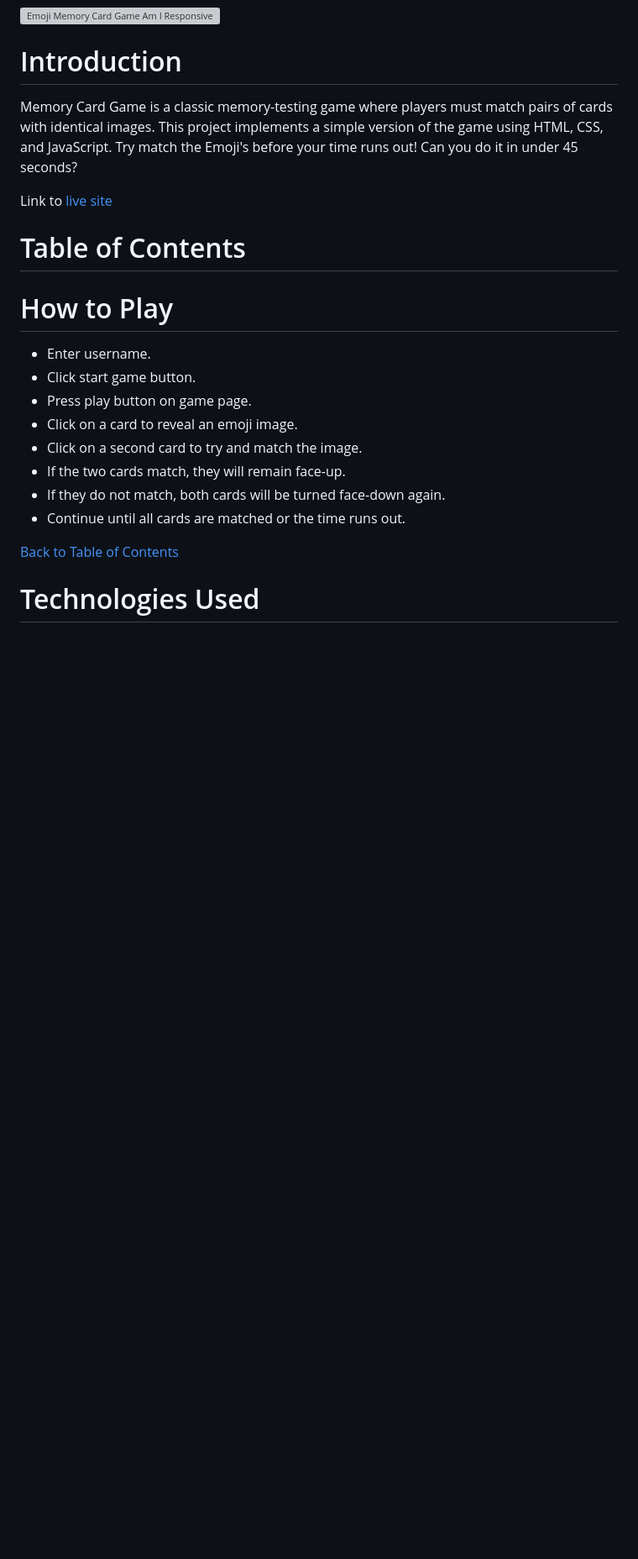
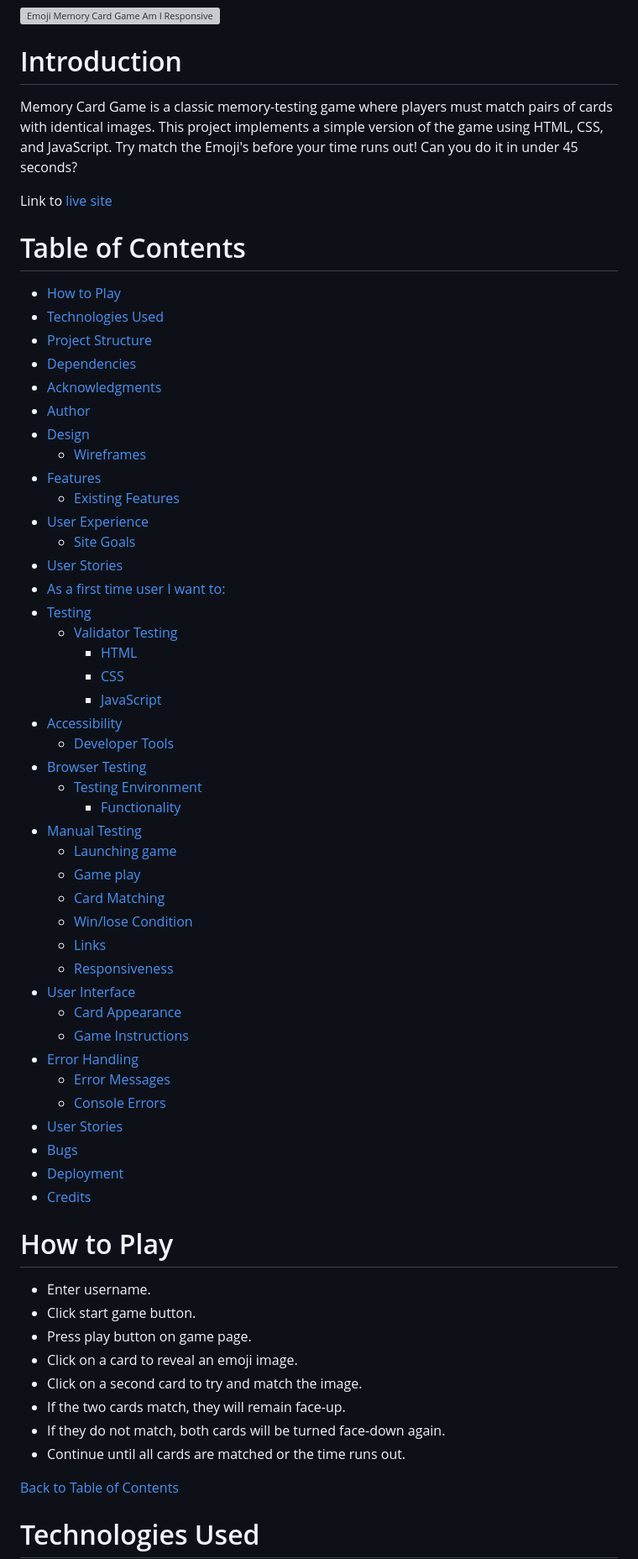
Before and after one commit to hughes84/Emoji, a Markdown page: README.md, the part around one of its changes. Shown at 84% size. GitHub-like rendering; blank space fills up the shorter version; grey boxes are pictures that could not be loaded.

Commit message:
Add table of contents, links back to table of contents, styles and credits to readme

```diff
--- a/README.md
+++ b/README.md
@@ -9,6 +9,48 @@ Try match the Emoji's before your time runs out! Can you do it in under 45 secon
 Link to [live site](https://hughes84.github.io/emoji-memory-card-game/)
 
 # Table of Contents
+
+- [How to Play](#how-to-play)
+- [Technologies Used](#technologies-used)
+- [Project Structure](#project-structure)
+- [Dependencies](#dependencies)
+- [Acknowledgments](#acknowledgments)
+- [Author](#author)
+- [Design](#design)
+    - [Wireframes](#wireframes)
+- [Features](#features)
+    - [Existing Features](#existing-features)
+- [User Experience](#User-Experience)
+    - [Site Goals](#site-goals)
+- [User Stories](#user-stories)
+- [As a first time user I want to:](#as-a-first-time-user-i-want-to)
+- [Testing](#testing)
+    - [Validator Testing](#validator-testing)
+        - [HTML](#html)
+        - [CSS](#css)
+        - [JavaScript](#javascript)
+- [Accessibility](#accessibility)
+    - [Developer Tools](#developer-tools)
+- [Browser Testing](#browser-testing)
+    - [Testing Environment](#testing-environment)
+        - [Functionality](#functionality)
+- [Manual Testing](#manual-testing)
+    - [Launching game](#launching-game)
+    - [Game play](#game-play)
+    - [Card Matching](#card-matching)
+    - [Win/lose Condition](#win/lose-condition)
+    - [Links](#links)
+    - [Responsiveness](#responsiveness)
+- [User Interface](#user-interface)
+    - [Card Appearance](#card-appearance)
+    - [Game Instructions](#game-instructions)
+- [Error Handling](#error-handling)
+    - [Error Messages](#error-messages)
+    - [Console Errors](#console-errors)
+- [User Stories](#user-stories)
+- [Bugs](#bugs)
+- [Deployment](#deployment)
+- [Credits](#credits)
 
 
 # How to Play
```
Also changed, not shown: other parts of README.md (+40 -18 lines).
